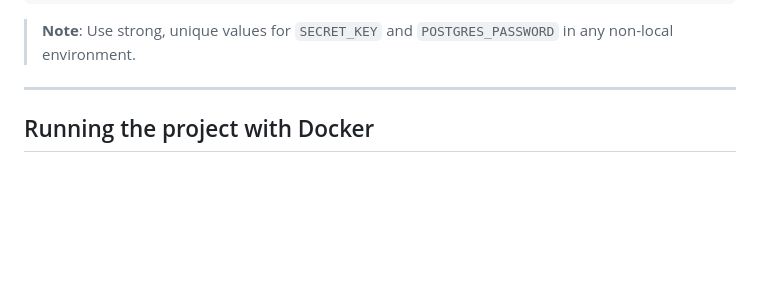
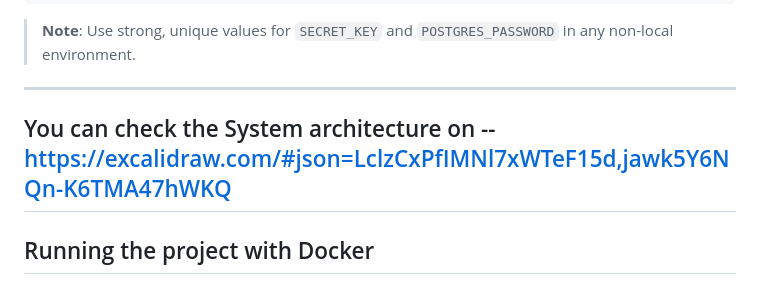
Before and after one commit to anirudhkhemriyaa/AWD, a Markdown page: README.md, the part around the change. Drawn GitHub-style; blank space fills up the shorter version.

Commit message:
Revise README for clarity and additional information
Updated the README to include additional details and a note about system architecture.

```diff
--- a/README.md
+++ b/README.md
@@ -131,7 +131,7 @@ GEMINI_API_KEY=your-gemini-api-key
 > **Note**: Use strong, unique values for `SECRET_KEY` and `POSTGRES_PASSWORD` in any non-local environment.
 
 ---
-
+## You can check the System architecture on -- https://excalidraw.com/#json=LclzCxPfIMNl7xWTeF15d,jawk5Y6NQn-K6TMA47hWKQ
 ## Running the project with Docker
 
 ### 1. Clone the repository
```
